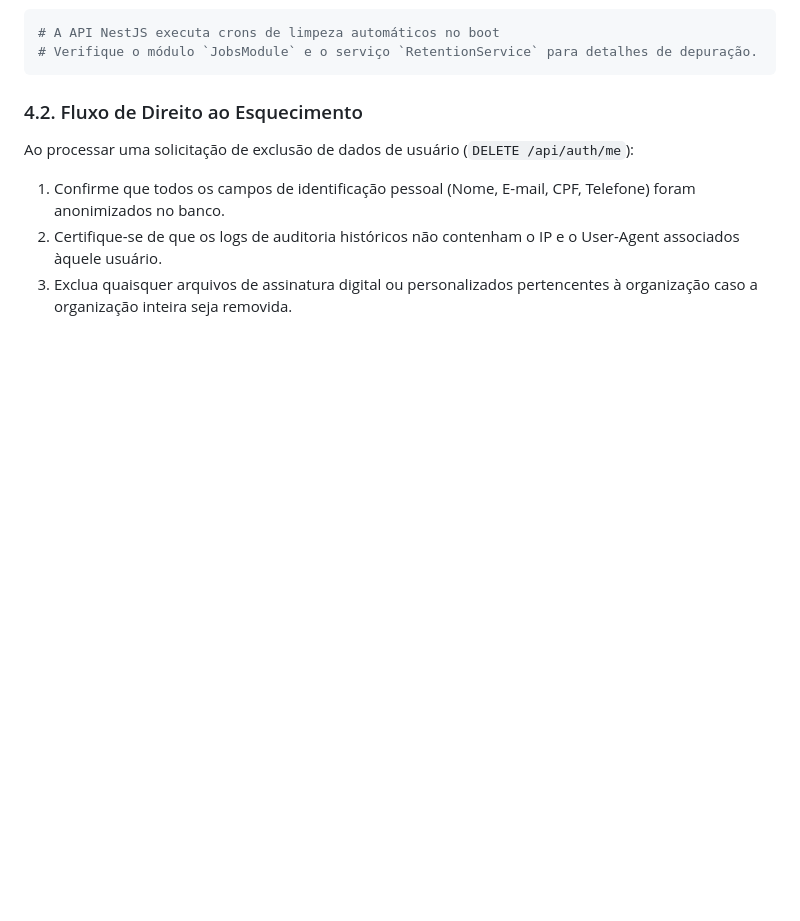
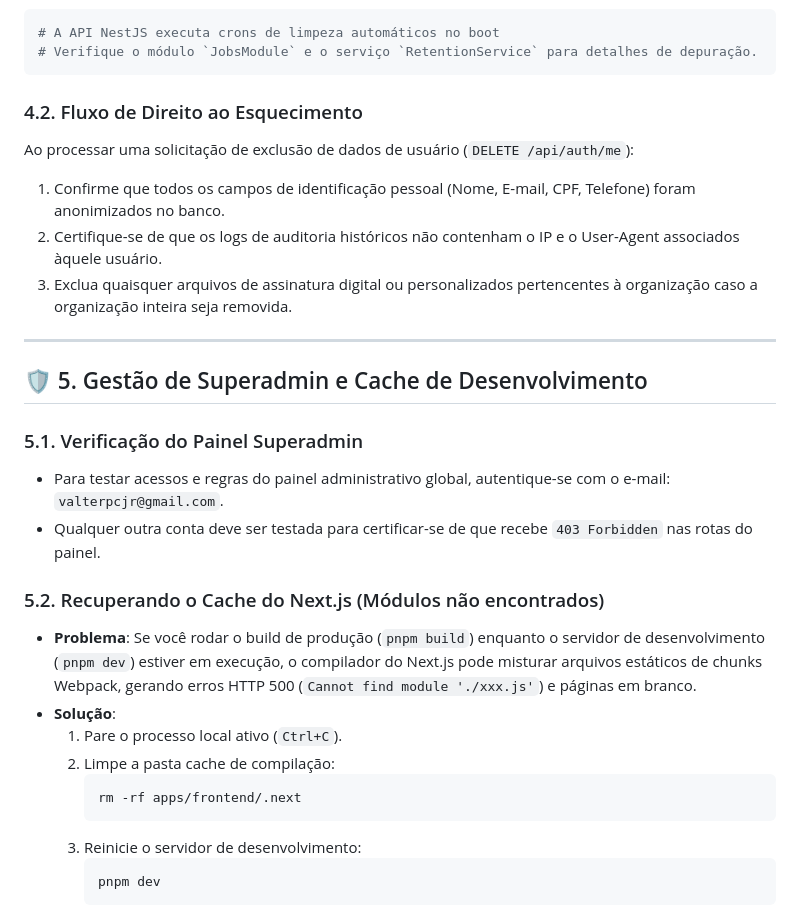
Before and after one commit to edusilvapereira2012-web/smel-eventos, a Markdown page: SKILL.md, the part around the change. Drawn GitHub-style; blank space fills up the shorter version.

````diff
--- a/SKILL.md
+++ b/SKILL.md
@@ -114,3 +114,24 @@ Ao processar uma solicitação de exclusão de dados de usuário (`DELETE /api/a
 1. Confirme que todos os campos de identificação pessoal (Nome, E-mail, CPF, Telefone) foram anonimizados no banco.
 2. Certifique-se de que os logs de auditoria históricos não contenham o IP e o User-Agent associados àquele usuário.
 3. Exclua quaisquer arquivos de assinatura digital ou personalizados pertencentes à organização caso a organização inteira seja removida.
+
+---
+
+## 🛡️ 5. Gestão de Superadmin e Cache de Desenvolvimento
+
+### 5.1. Verificação do Painel Superadmin
+*   Para testar acessos e regras do painel administrativo global, autentique-se com o e-mail: `valterpcjr@gmail.com`.
+*   Qualquer outra conta deve ser testada para certificar-se de que recebe `403 Forbidden` nas rotas do painel.
+
+### 5.2. Recuperando o Cache do Next.js (Módulos não encontrados)
+*   **Problema**: Se você rodar o build de produção (`pnpm build`) enquanto o servidor de desenvolvimento (`pnpm dev`) estiver em execução, o compilador do Next.js pode misturar arquivos estáticos de chunks Webpack, gerando erros HTTP 500 (`Cannot find module './xxx.js'`) e páginas em branco.
+*   **Solução**:
+    1. Pare o processo local ativo (`Ctrl+C`).
+    2. Limpe a pasta cache de compilação:
+       ```bash
+       rm -rf apps/frontend/.next
+       ```
+    3. Reinicie o servidor de desenvolvimento:
+       ```bash
+       pnpm dev
+       ```
````
Also changed, not shown: MANUAL_DO_SISTEMA.md (+36 -11 lines), SPEC.md (+18 -0 lines).
